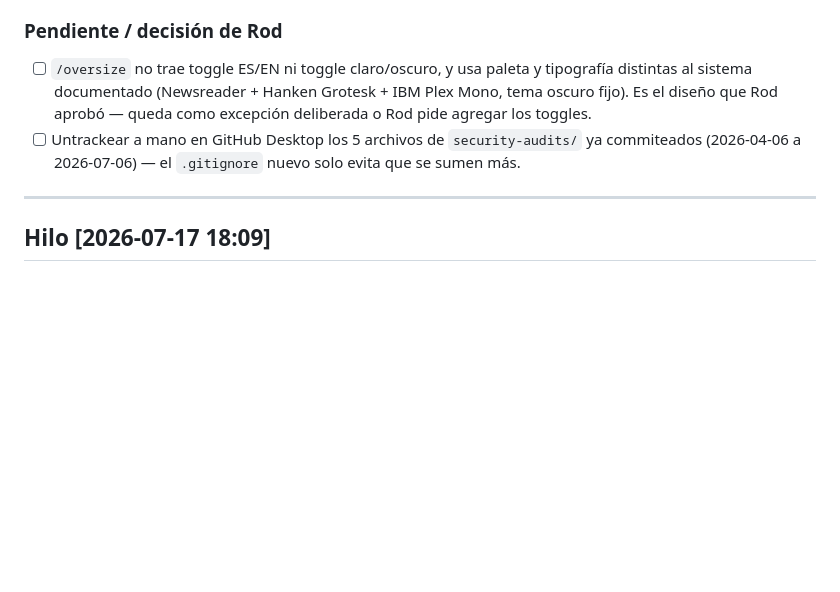
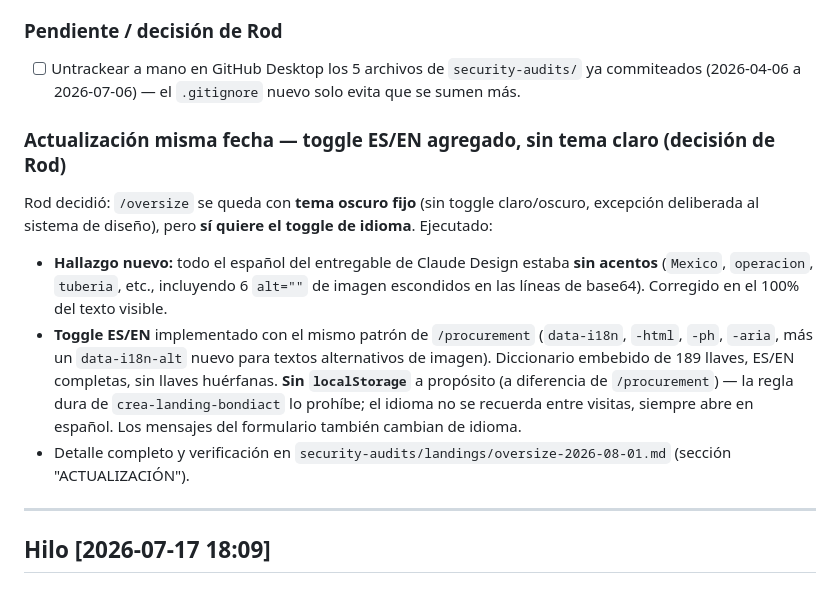
Before and after one commit to rp26managment/bondiact, a Markdown page: CLAUDE.md, the part around the change. GitHub-like rendering; blank space fills up the shorter version.

Commit message:
toggle traduccion

```diff
--- a/CLAUDE.md
+++ b/CLAUDE.md
@@ -35,11 +35,22 @@ ciberseguridad que corra cada vez que se monte una landing.
   commiteados antes siguen trackeados hasta que Rod los quite a mano en GitHub Desktop.
 
 ### Pendiente / decisión de Rod
-- [ ] `/oversize` no trae toggle ES/EN ni toggle claro/oscuro, y usa paleta y tipografía distintas al
-      sistema documentado (Newsreader + Hanken Grotesk + IBM Plex Mono, tema oscuro fijo). Es el diseño
-      que Rod aprobó — queda como excepción deliberada o Rod pide agregar los toggles.
 - [ ] Untrackear a mano en GitHub Desktop los 5 archivos de `security-audits/` ya commiteados
       (2026-04-06 a 2026-07-06) — el `.gitignore` nuevo solo evita que se sumen más.
+
+### Actualización misma fecha — toggle ES/EN agregado, sin tema claro (decisión de Rod)
+Rod decidió: `/oversize` se queda con **tema oscuro fijo** (sin toggle claro/oscuro, excepción
+deliberada al sistema de diseño), pero **sí quiere el toggle de idioma**. Ejecutado:
+- **Hallazgo nuevo:** todo el español del entregable de Claude Design estaba **sin acentos**
+  (`Mexico`, `operacion`, `tuberia`, etc., incluyendo 6 `alt=""` de imagen escondidos en las líneas
+  de base64). Corregido en el 100% del texto visible.
+- **Toggle ES/EN** implementado con el mismo patrón de `/procurement` (`data-i18n`, `-html`, `-ph`,
+  `-aria`, más un `data-i18n-alt` nuevo para textos alternativos de imagen). Diccionario embebido de
+  189 llaves, ES/EN completas, sin llaves huérfanas. **Sin `localStorage`** a propósito (a diferencia
+  de `/procurement`) — la regla dura de `crea-landing-bondiact` lo prohíbe; el idioma no se recuerda
+  entre visitas, siempre abre en español. Los mensajes del formulario también cambian de idioma.
+- Detalle completo y verificación en `security-audits/landings/oversize-2026-08-01.md` (sección
+  "ACTUALIZACIÓN").
 
 ---
 
```
